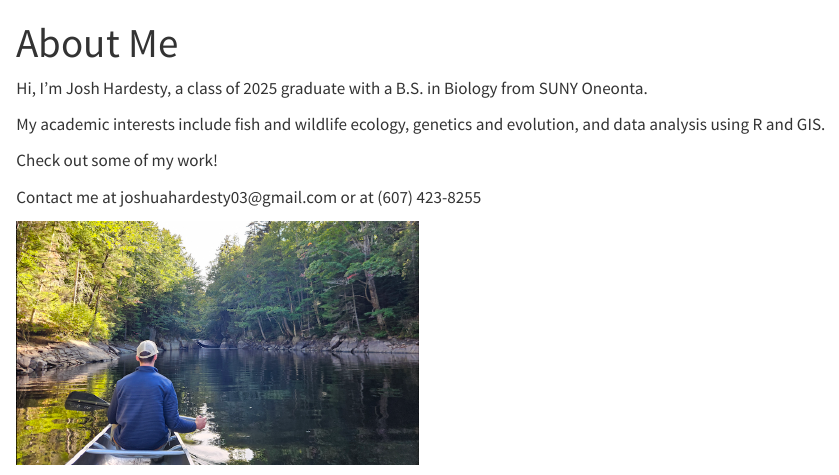
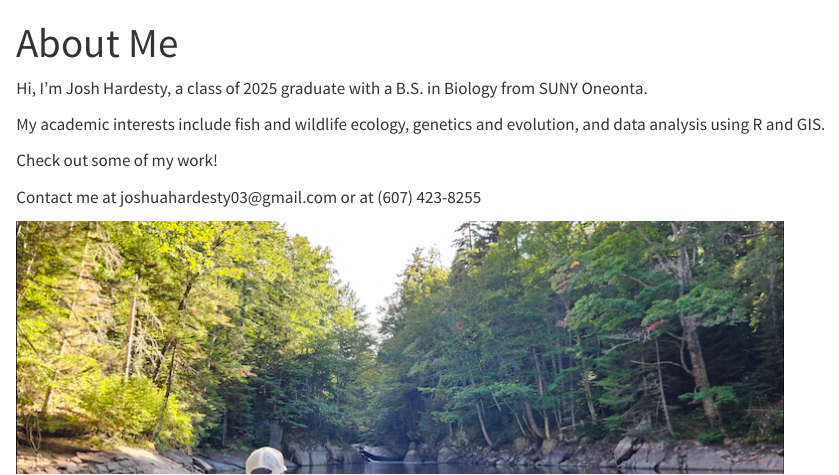
Before and after one commit to hardjd/website, a Quarto document (index.qmd): the page in a window 1100 px wide, from its top. Rendered offline with R 4.5, knitr and Pandoc in place of Quarto, with nearby package versions.

```diff
--- a/_quarto.yml
+++ b/_quarto.yml
@@ -14,7 +14,7 @@
         text: CV
     right:
       - icon: linkedin
-        href: https://www.linkedin.com/in/josh-hardesty/
+        href: https://www.linkedin.com/in/josh-hardesty-6aba092ba?lipi=urn%3Ali%3Apage%3Ad_flagship3_profile_view_base_contact_details%3B4mWdchOGRuaec9X4idasRw%3D%3D
 
 
 format:
--- a/index.qmd
+++ b/index.qmd
@@ -10,4 +10,4 @@
 
 Contact me at joshuahardesty03\@gmail.com or at (607) 423-8255
 
-![](images/paddle.png){width="400"}
+![](images/paddle.png)
```
